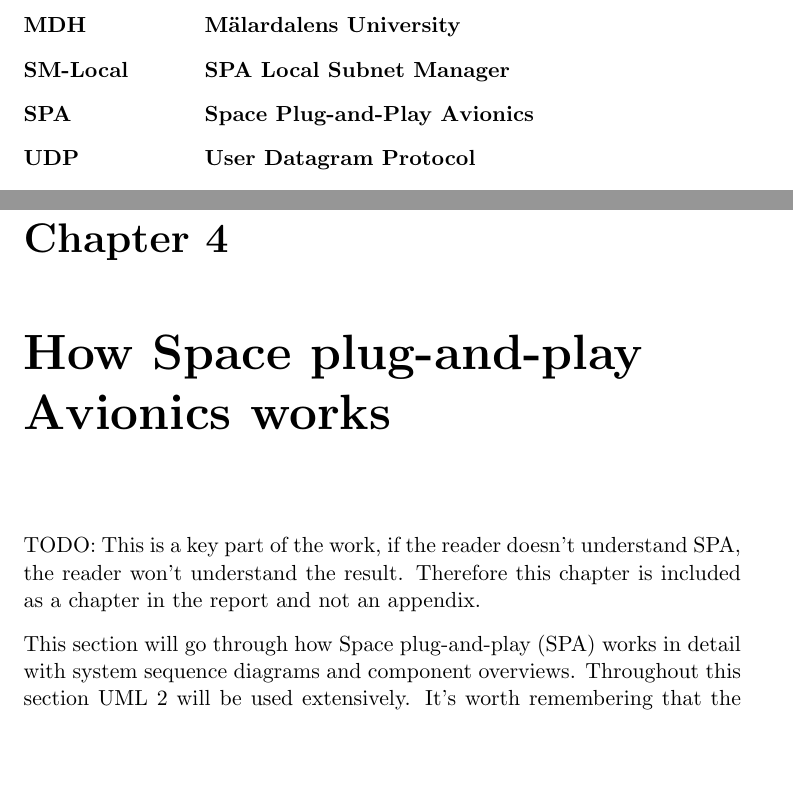
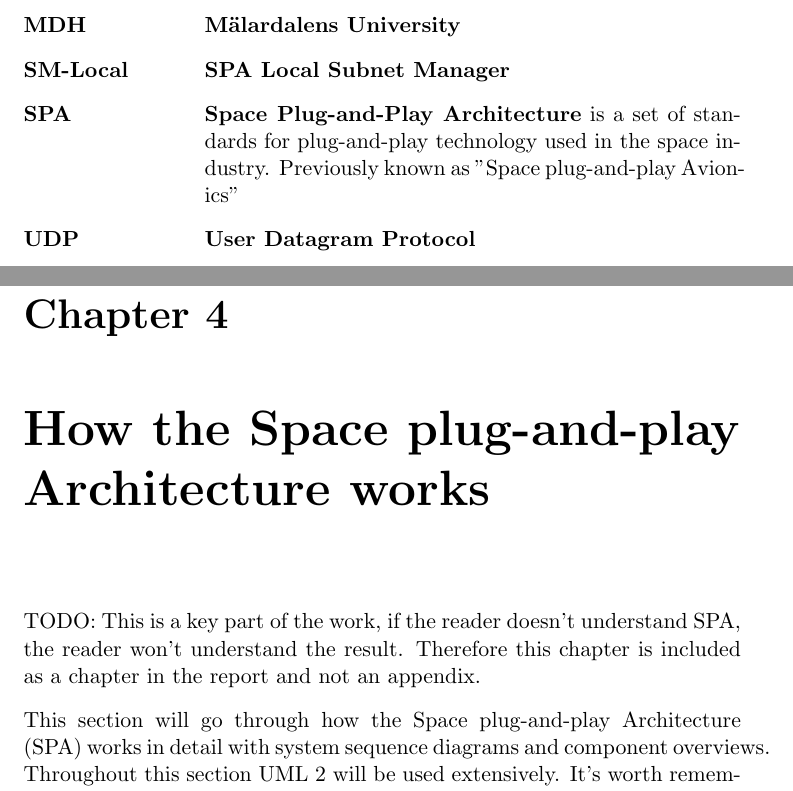
Before and after one commit to christofferholmstedt/dva501-master-thesis-report, a LaTeX thesis (report/main.tex, which reads report/introduction.tex, report/spa.tex): two parts of pages 8 and 15 of 32 before the commit and two parts of pages 8 and 16 of 33 after it, joined at a grey line, cut so that both start at the same text, the shorter picture padded with empty space. Compiled offline with pdfLaTeX.

Commit message:
Changed Avionics to Architecture throughout the report.

```diff
--- a/report/introduction.tex
+++ b/report/introduction.tex
@@ -14,7 +14,9 @@ published by American Institute of Aeronatuics and Astronautics (AIAA). The
 different standard documents define everything from power supply interfaces to
 how components automatically describe themselves to other components.
 
-\nomenclature{\textbf{SPA}}{\textbf{Space Plug-and-Play Avionics}}
+\nomenclature{\textbf{SPA}}{\textbf{Space Plug-and-Play Architecture} is a set
+of standards for plug-and-play technology used in the space industry.
+Previously known as "Space plug-and-play Avionics"}
 \nomenclature{\textbf{AIAA}}{\textbf{American Institute of Aeronatuics and
 Astronautics}}
 
--- a/report/spa.tex
+++ b/report/spa.tex
@@ -1,11 +1,8 @@
-\chapter{How Space plug-and-play Avionics works}\label{ch:spa}
+\chapter{How the Space plug-and-play Architecture works}\label{ch:spa}
 TODO: This is a key part of the work, if the reader doesn't understand SPA, the
 reader won't understand the result. Therefore this chapter is included as a
 chapter in the report and not an appendix.
 
-This section will go through how Space plug-and-play (SPA) works in detail with
-system sequence diagrams and component overviews. Throughout this
-section UML 2 will be used extensively. It's worth remembering that the
-purpose of these diagrams is to show the reader how SPA works, the purpose
-is not to give a complete picture to developers with all the implementation
-details.
+This section will go through how the Space plug-and-play Architecture (SPA)
+works in detail with system sequence diagrams and component overviews.
+Throughout this section UML 2 will be used extensively. It's worth remembering
```
Also changed, not shown: report/state_of_the_art.tex (+1 -1 lines), report/introduction.tex (8 more changed lines), report/spa.tex (5 more changed lines).
